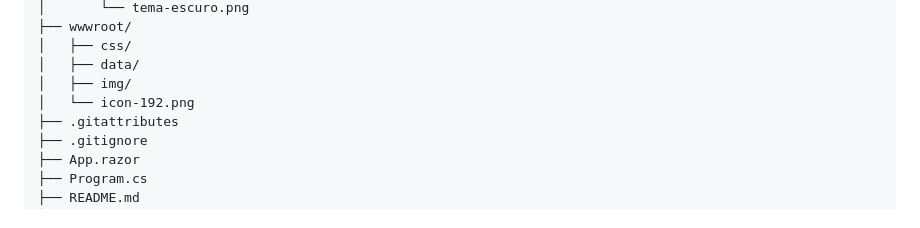
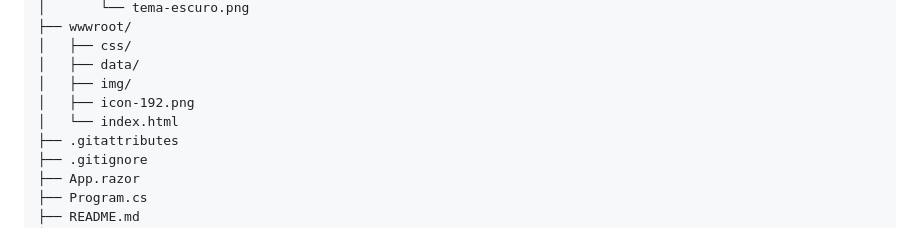
Before and after one commit to WRuizAfya/afya-admin, a Markdown page: README.md, the part around the change. Drawn GitHub-style.

Commit message:
final readme?

```diff
--- a/README.md
+++ b/README.md
@@ -91,7 +91,8 @@ Explique em poucas linhas o que o print do DevTools mostra: qual componente voc
 │   ├── css/
 │   ├── data/
 │   ├── img/
-│   └── icon-192.png
+│   ├── icon-192.png
+│   └── index.html
 ├── .gitattributes
 ├── .gitignore
 ├── App.razor
```
